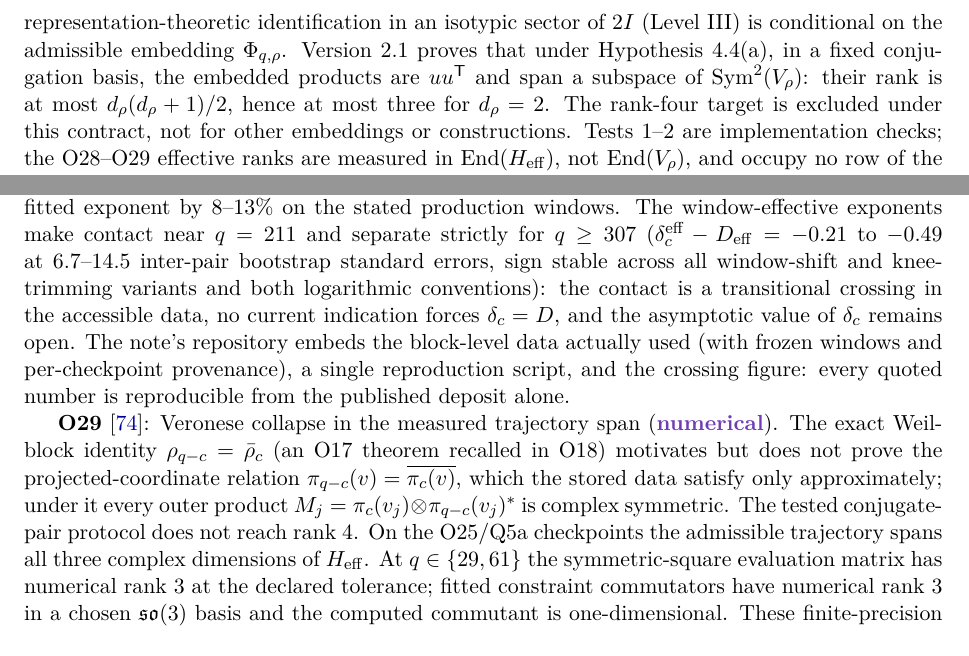
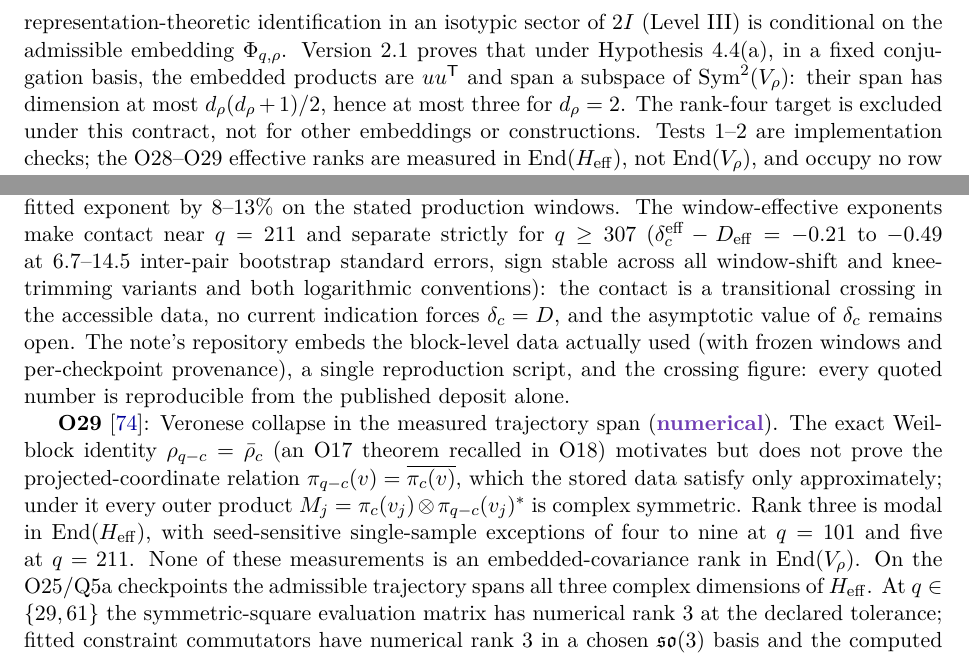
Before and after one commit to Cosmochrony/program, a LaTeX paper (tex/program.tex): two parts of pages 13 and 14 of 77, joined at a grey line, cut so that both start at the same text. Compiled offline with pdfLaTeX.

Commit message:
Correct residual rank claim and specify span dimension

```diff
--- a/tex/program.tex
+++ b/tex/program.tex
@@ -799,7 +799,7 @@ A Structural Roadmap and Paper Inventory}
     $\Phi_{q,\rho}$.
     Version 2.1 proves that under Hypothesis~4.4(a), in a fixed conjugation basis, the embedded
     products are $uu^{\mathsf T}$ and span a subspace of $\mathrm{Sym}^2(V_\rho)$:
-    their rank is at most $d_\rho(d_\rho+1)/2$, hence at most three for $d_\rho=2$.
+    their span has dimension at most $d_\rho(d_\rho+1)/2$, hence at most three for $d_\rho=2$.
     The rank-four target is excluded under this contract, not for other embeddings or constructions.
     Tests~1--2 are implementation checks; the O28--O29 effective ranks are measured in
     $\mathrm{End}(H_{\mathrm{eff}})$, not $\mathrm{End}(V_\rho)$, and occupy no row of the
@@ -890,7 +890,9 @@ A Structural Roadmap and Paper Inventory}
     but does not prove the projected-coordinate relation $\pi_{q-c}(v) = \overline{\pi_c(v)}$, which the
     stored data satisfy only approximately; under it every outer
     product $M_j = \pi_c(v_j) \otimes \pi_{q-c}(v_j)^*$ is complex symmetric.
-    The tested conjugate-pair protocol does not reach rank~$4$.
+    Rank three is modal in $\mathrm{End}(H_{\mathrm{eff}})$, with seed-sensitive single-sample
+    exceptions of four to nine at $q=101$ and five at $q=211$.
+    None of these measurements is an embedded-covariance rank in $\mathrm{End}(V_\rho)$.
     On the O25/Q5a checkpoints the admissible trajectory spans all three complex dimensions of
     $H_{\mathrm{eff}}$. At $q\in\{29,61\}$ the symmetric-square evaluation matrix has numerical
     rank~$3$ at the declared tolerance; fitted constraint commutators have numerical rank~$3$ in a
```
Also changed, not shown: 1 other file.
